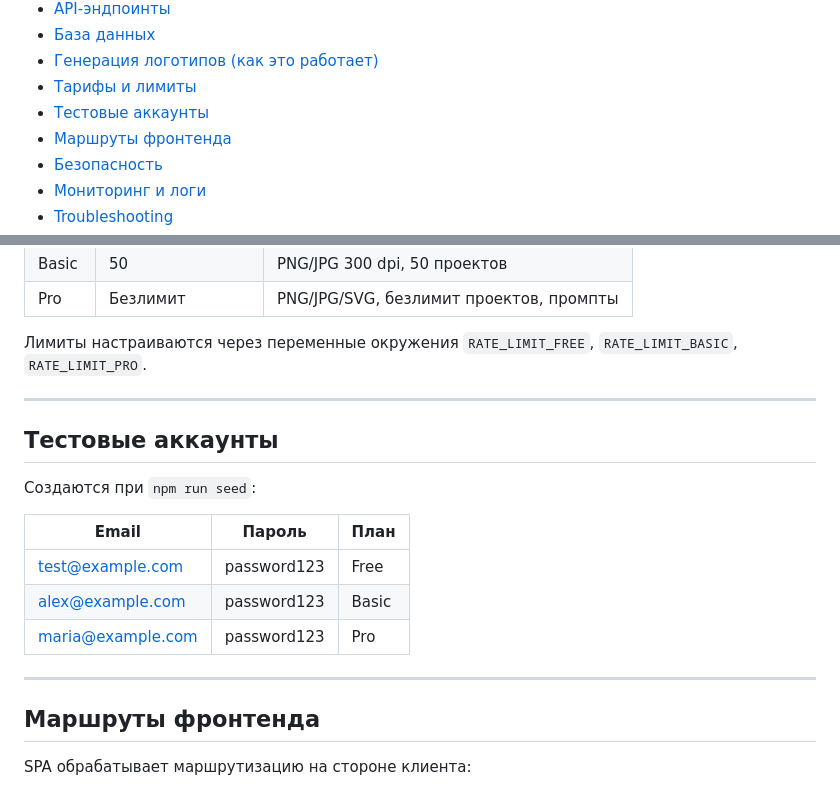
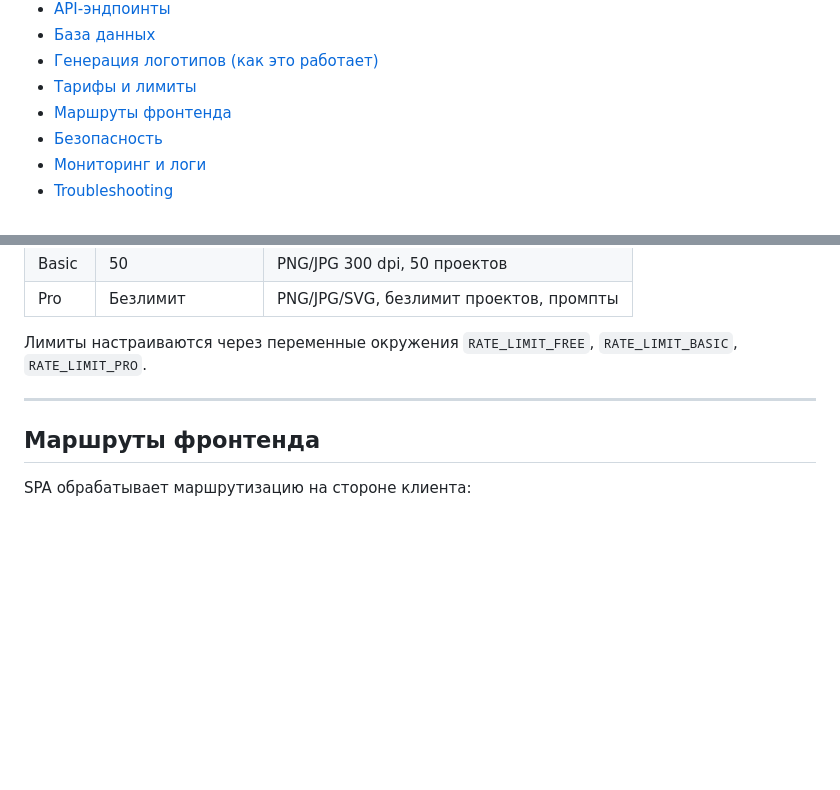
Before and after one commit to grisar/LogoAI-new, a Markdown page: README.md, 2 parts joined by grey strips. Drawn GitHub-style; blank space fills up the shorter version.

Commit message:
docs: remove test accounts section from README

```diff
--- a/README.md
+++ b/README.md
@@ -20,7 +20,6 @@
 - [База данных](#база-данных)
 - [Генерация логотипов (как это работает)](#генерация-логотипов-как-это-работает)
 - [Тарифы и лимиты](#тарифы-и-лимиты)
-- [Тестовые аккаунты](#тестовые-аккаунты)
 - [Маршруты фронтенда](#маршруты-фронтенда)
 - [Безопасность](#безопасность)
 - [Мониторинг и логи](#мониторинг-и-логи)
@@ -587,18 +586,6 @@ simple, elegant
 
 ---
 
-## Тестовые аккаунты
-
-Создаются при `npm run seed`:
-
-| Email              | Пароль       | План  |
-|--------------------|--------------|-------|
-| test@example.com   | password123  | Free  |
-| alex@example.com   | password123  | Basic |
-| maria@example.com  | password123  | Pro   |
-
----
-
 ## Маршруты фронтенда
 
 SPA обрабатывает маршрутизацию на стороне клиента:
```
